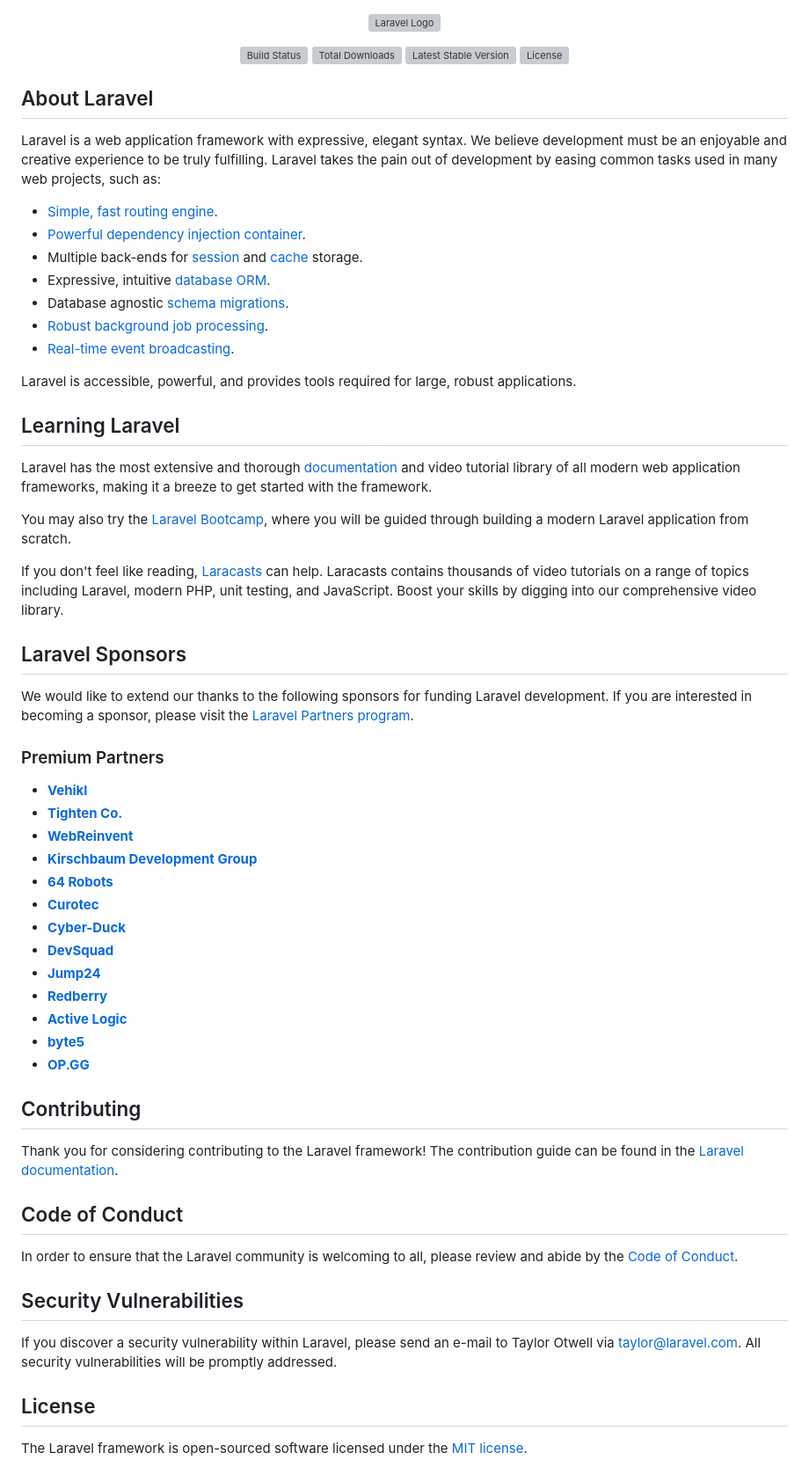
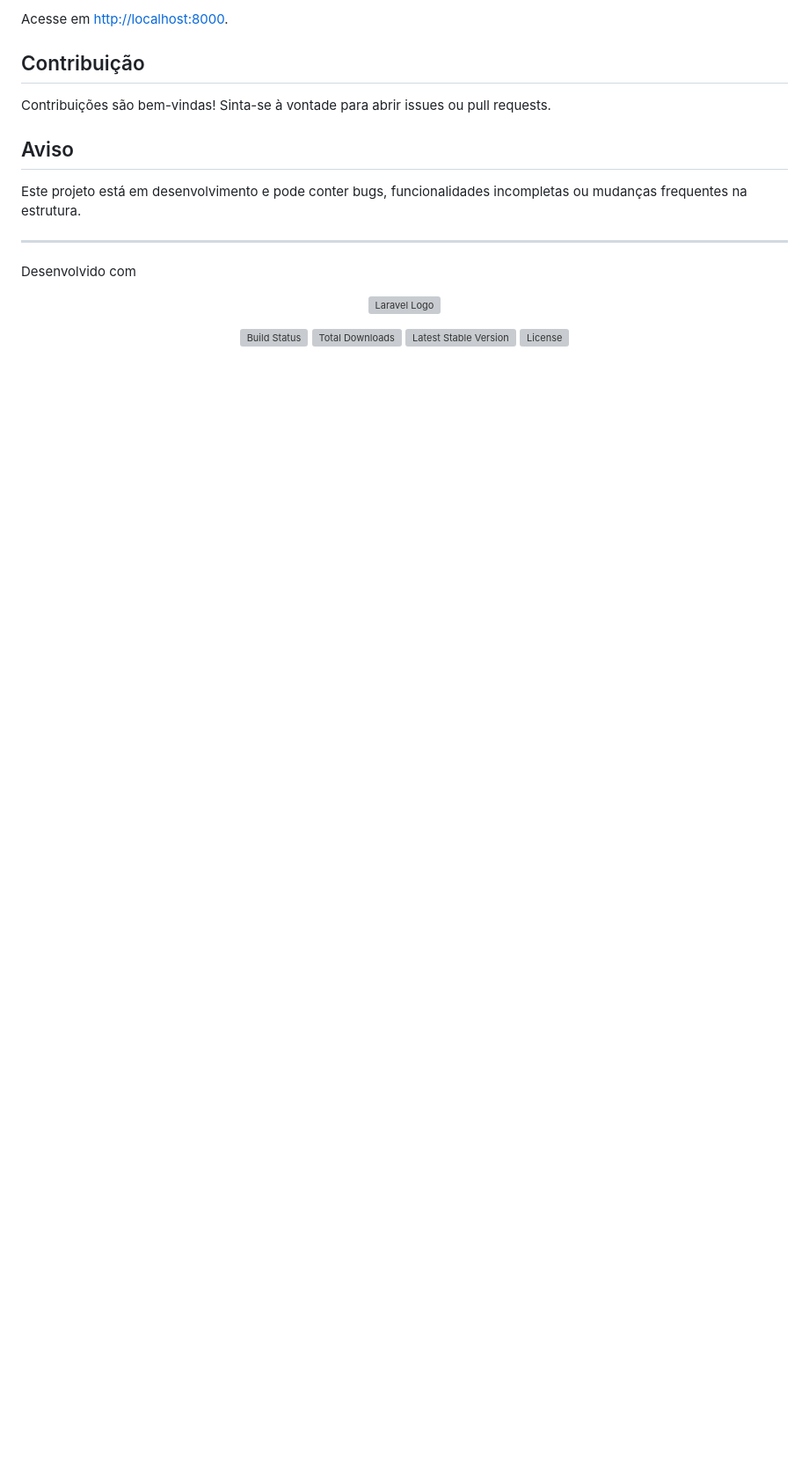
Before and after one commit to xmatheusgc/Estudo-Direto, a Markdown page: README.md, the part around one of its changes. Shown at 88% size. Rendered like a GitHub page; blank space fills up the shorter version; grey boxes are pictures that could not be loaded.

```diff
--- a/README.md
+++ b/README.md
@@ -1,3 +77,17 @@
+Acesse em [http://localhost:8000](http://localhost:8000).
+
+## Contribuição
+
+Contribuições são bem-vindas! Sinta-se à vontade para abrir issues ou pull requests.
+
+## Aviso
+
+Este projeto está em desenvolvimento e pode conter bugs, funcionalidades incompletas ou mudanças frequentes na estrutura.
+
+---
+
+Desenvolvido com
+
 <p align="center"><a href="https://laravel.com" target="_blank"><img src="https://raw.githubusercontent.com/laravel/art/master/logo-lockup/5%20SVG/2%20CMYK/1%20Full%20Color/laravel-logolockup-cmyk-red.svg" width="400" alt="Laravel Logo"></a></p>
 
 <p align="center">
@@ -6,61 +96,3 @@
 <a href="https://packagist.org/packages/laravel/framework"><img src="https://img.shields.io/packagist/v/laravel/framework" alt="Latest Stable Version"></a>
 <a href="https://packagist.org/packages/laravel/framework"><img src="https://img.shields.io/packagist/l/laravel/framework" alt="License"></a>
 </p>
-
-## About Laravel
-
-Laravel is a web application framework with expressive, elegant syntax. We believe development must be an enjoyable and creative experience to be truly fulfilling. Laravel takes the pain out of development by easing common tasks used in many web projects, such as:
-
-- [Simple, fast routing engine](https://laravel.com/docs/routing).
-- [Powerful dependency injection container](https://laravel.com/docs/container).
-- Multiple back-ends for [session](https://laravel.com/docs/session) and [cache](https://laravel.com/docs/cache) storage.
-- Expressive, intuitive [database ORM](https://laravel.com/docs/eloquent).
-- Database agnostic [schema migrations](https://laravel.com/docs/migrations).
-- [Robust background job processing](https://laravel.com/docs/queues).
-- [Real-time event broadcasting](https://laravel.com/docs/broadcasting).
-
-Laravel is accessible, powerful, and provides tools required for large, robust applications.
-
-## Learning Laravel
-
-Laravel has the most extensive and thorough [documentation](https://laravel.com/docs) and video tutorial library of all modern web application frameworks, making it a breeze to get started with the framework.
-
-You may also try the [Laravel Bootcamp](https://bootcamp.laravel.com), where you will be guided through building a modern Laravel application from scratch.
-
-If you don't feel like reading, [Laracasts](https://laracasts.com) can help. Laracasts contains thousands of video tutorials on a range of topics including Laravel, modern PHP, unit testing, and JavaScript. Boost your skills by digging into our comprehensive video library.
-
-## Laravel Sponsors
-
-We would like to extend our thanks to the following sponsors for funding Laravel development. If you are interested in becoming a sponsor, please visit the [Laravel Partners program](https://partners.laravel.com).
-
-### Premium Partners
-
-- **[Vehikl](https://vehikl.com/)**
-- **[Tighten Co.](https://tighten.co)**
-- **[WebReinvent](https://webreinvent.com/)**
-- **[Kirschbaum Development Group](https://kirschbaumdevelopment.com)**
-- **[64 Robots](https://64robots.com)**
-- **[Curotec](https://www.curotec.com/services/technologies/laravel/)**
-- **[Cyber-Duck](https://cyber-duck.co.uk)**
-- **[DevSquad](https://devsquad.com/hire-laravel-developers)**
-- **[Jump24](https://jump24.co.uk)**
-- **[Redberry](https://redberry.international/laravel/)**
-- **[Active Logic](https://activelogic.com)**
-- **[byte5](https://byte5.de)**
-- **[OP.GG](https://op.gg)**
-
-## Contributing
-
-Thank you for considering contributing to the Laravel framework! The contribution guide can be found in the [Laravel documentation](https://laravel.com/docs/contributions).
-
-## Code of Conduct
-
-In order to ensure that the Laravel community is welcoming to all, please review and abide by the [Code of Conduct](https://laravel.com/docs/contributions#code-of-conduct).
-
-## Security Vulnerabilities
-
-If you discover a security vulnerability within Laravel, please send an e-mail to Taylor Otwell via [taylor@laravel.com](mailto:taylor@laravel.com). All security vulnerabilities will be promptly addressed.
-
-## License
-
-The Laravel framework is open-sourced software licensed under the [MIT license](https://opensource.org/licenses/MIT).
```
Also changed, not shown: other parts of README.md (+76 -0 lines).
